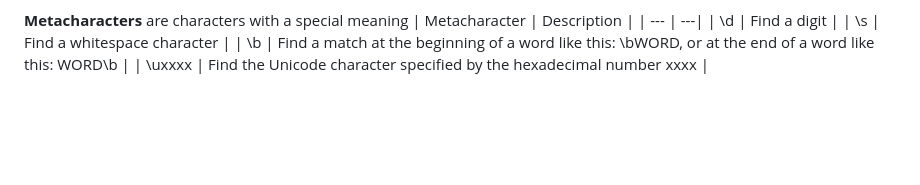
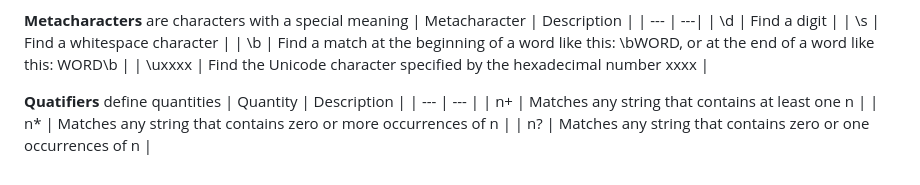
Before and after one commit to Zeb-0/Learn_JS, a Markdown page: notes.md, the part around the change. Drawn GitHub-style; blank space fills up the shorter version.

Commit message:
RegEx Quantifiers

```diff
--- a/notes.md
+++ b/notes.md
@@ -239,3 +239,10 @@ Brackets are used to find a range of characters
 | \s | Find a whitespace character |
 | \b | Find a match at the beginning of a word like this: \bWORD, or at the end of a word like this: WORD\b |
 | \uxxxx | Find the Unicode character specified by the hexadecimal number xxxx |
+
+**Quatifiers** define quantities
+| Quantity | Description |
+| --- | --- |
+| n+ | Matches any string that contains at least one n |
+| n* | Matches any string that contains zero or more occurrences of n |
+| n? | Matches any string that contains zero or one occurrences of n |
```
